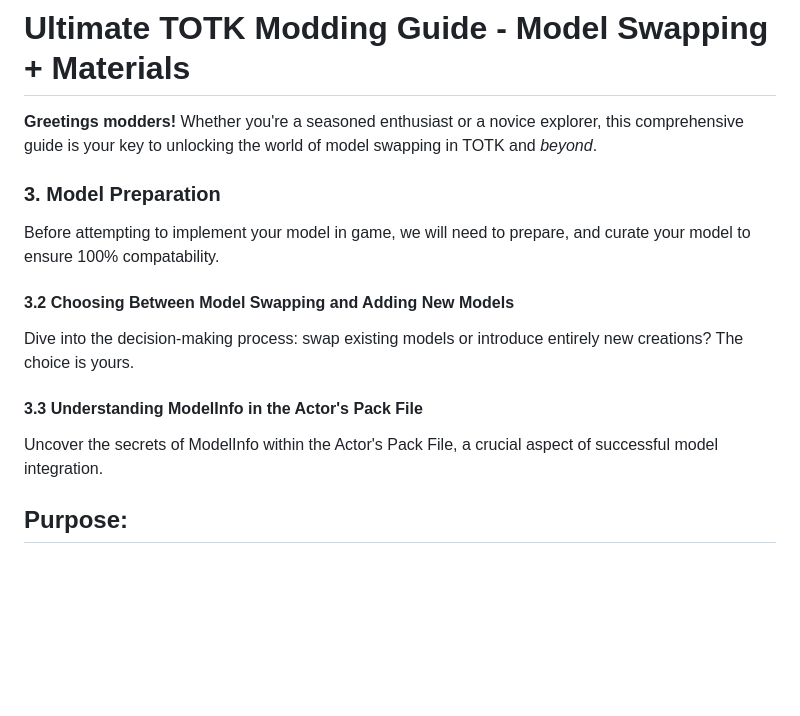
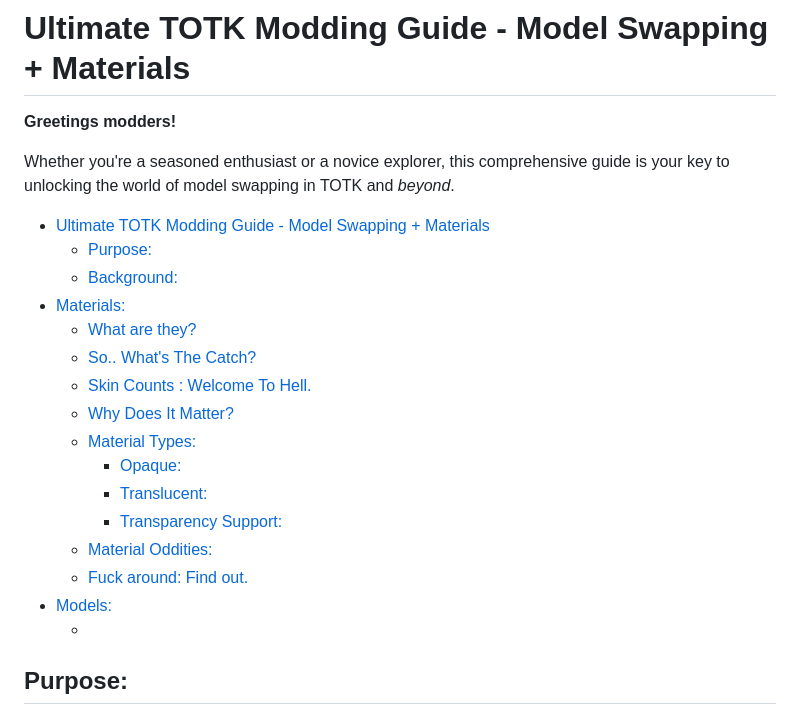
Before and after one commit to The5thTear/TOTK-ModForge, a Markdown page: Guides/ModelSwapping/model-swapping.md, the part around the change. Drawn GitHub-style; blank space fills up the shorter version.

Commit message:
update everything

```diff
--- a/Guides/ModelSwapping/model-swapping.md
+++ b/Guides/ModelSwapping/model-swapping.md
@@ -1,16 +1,25 @@
 # Ultimate TOTK Modding Guide - Model Swapping + Materials
 
-**Greetings modders!** Whether you're a seasoned enthusiast or a novice explorer, this comprehensive guide is your key to unlocking the world of model swapping in TOTK and *beyond*.
+**Greetings modders!**
 
-### 3. Model Preparation
-Before attempting to implement your model in game, we will need to prepare, and curate your model to ensure 100% compatability.
+Whether you're a seasoned enthusiast or a novice explorer, this comprehensive guide is your key to unlocking the world of model swapping in TOTK and *beyond*.
 
-#### 3.2 Choosing Between Model Swapping and Adding New Models
-Dive into the decision-making process: swap existing models or introduce entirely new creations? The choice is yours.
-
-#### 3.3 Understanding ModelInfo in the Actor's Pack File
-Uncover the secrets of ModelInfo within the Actor's Pack File, a crucial aspect of successful model integration.
-
+- [Ultimate TOTK Modding Guide - Model Swapping + Materials](#ultimate-totk-modding-guide---model-swapping--materials)
+  - [Purpose:](#purpose)
+  - [Background:](#background)
+- [Materials:](#materials)
+  - [What are they?](#what-are-they)
+  - [So.. What's The Catch?](#so-whats-the-catch)
+  - [Skin Counts : Welcome To Hell.](#skin-counts--welcome-to-hell)
+  - [Why Does It Matter?](#why-does-it-matter)
+  - [Material Types:](#material-types)
+    - [Opaque:](#opaque)
+    - [Translucent:](#translucent)
+    - [Transparency Support:](#transparency-support)
+  - [Material Oddities:](#material-oddities)
+  - [Fuck around: Find out.](#fuck-around-find-out)
+- [Models:](#models)
+  - [](#)
 
 ## Purpose:
 
```
